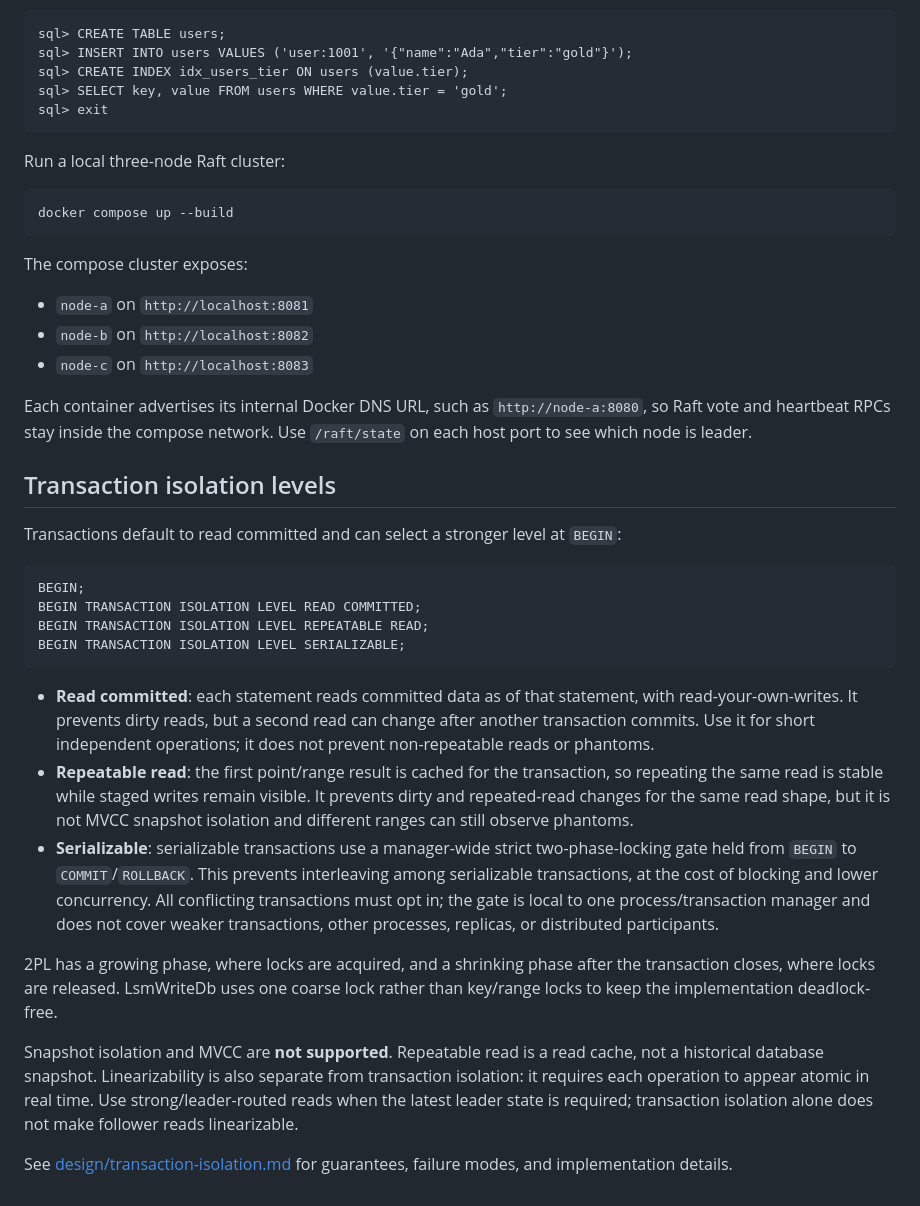
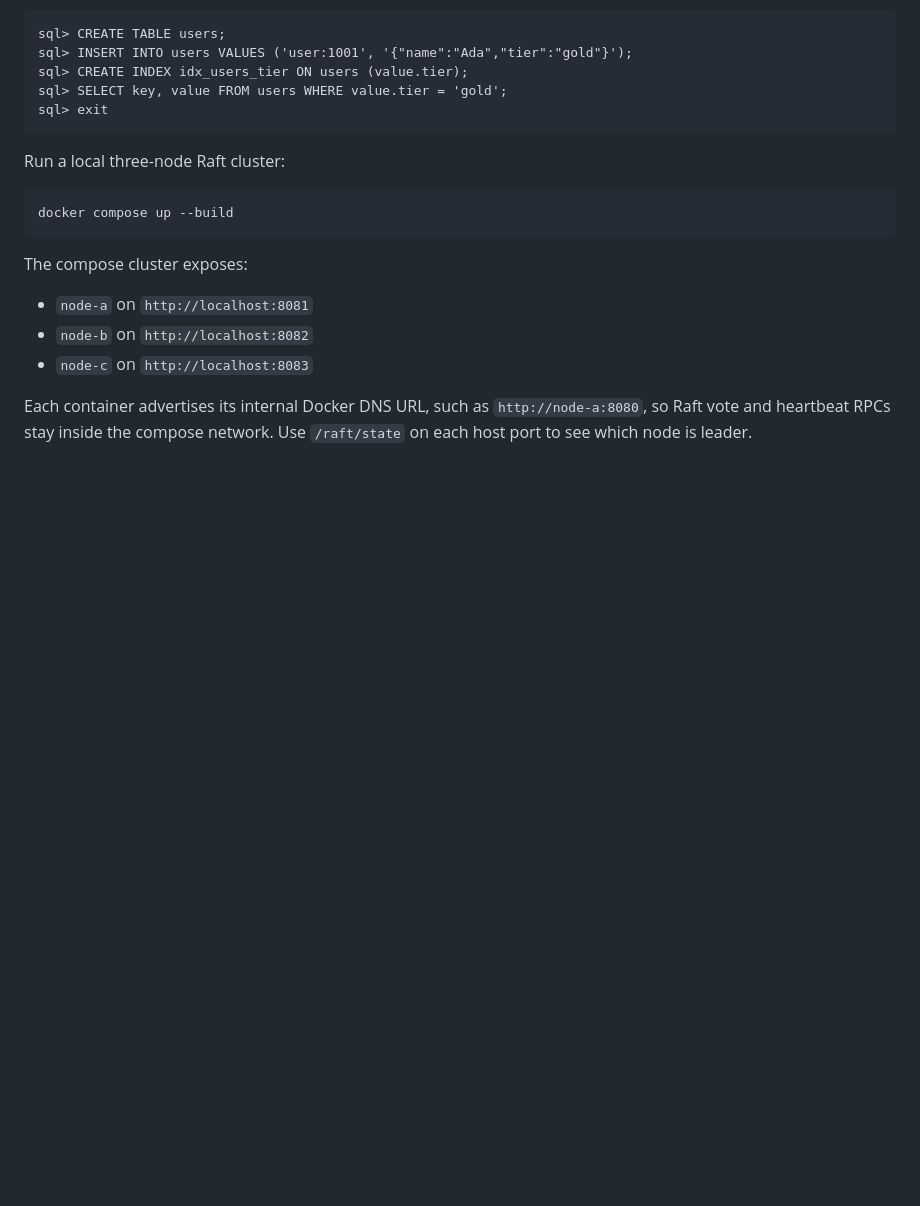
Before and after one commit to zakariamaaraki/Distributed-Write-Heavy-DB, a Markdown page: README.md, the part around one of its changes. Drawn GitHub-style; blank space fills up the shorter version.

````diff
--- a/README.md
+++ b/README.md
@@ -1810,24 +1866,3 @@ The compose cluster exposes:
 Each container advertises its internal Docker DNS URL, such as
 `http://node-a:8080`, so Raft vote and heartbeat RPCs stay inside the compose
 network. Use `/raft/state` on each host port to see which node is leader.
-
-## Transaction isolation levels
-
-Transactions default to read committed and can select a stronger level at `BEGIN`:
-
-```sql
-BEGIN;
-BEGIN TRANSACTION ISOLATION LEVEL READ COMMITTED;
-BEGIN TRANSACTION ISOLATION LEVEL REPEATABLE READ;
-BEGIN TRANSACTION ISOLATION LEVEL SERIALIZABLE;
-```
-
-- **Read committed**: each statement reads committed data as of that statement, with read-your-own-writes. It prevents dirty reads, but a second read can change after another transaction commits. Use it for short independent operations; it does not prevent non-repeatable reads or phantoms.
-- **Repeatable read**: the first point/range result is cached for the transaction, so repeating the same read is stable while staged writes remain visible. It prevents dirty and repeated-read changes for the same read shape, but it is not MVCC snapshot isolation and different ranges can still observe phantoms.
-- **Serializable**: serializable transactions use a manager-wide strict two-phase-locking gate held from `BEGIN` to `COMMIT`/`ROLLBACK`. This prevents interleaving among serializable transactions, at the cost of blocking and lower concurrency. All conflicting transactions must opt in; the gate is local to one process/transaction manager and does not cover weaker transactions, other processes, replicas, or distributed participants.
-
-2PL has a growing phase, where locks are acquired, and a shrinking phase after the transaction closes, where locks are released. LsmWriteDb uses one coarse lock rather than key/range locks to keep the implementation deadlock-free.
-
-Snapshot isolation and MVCC are **not supported**. Repeatable read is a read cache, not a historical database snapshot. Linearizability is also separate from transaction isolation: it requires each operation to appear atomic in real time. Use strong/leader-routed reads when the latest leader state is required; transaction isolation alone does not make follower reads linearizable.
-
-See [design/transaction-isolation.md](./design/transaction-isolation.md) for guarantees, failure modes, and implementation details.
````
Also changed, not shown: other parts of README.md (+67 -11 lines), design/transaction-isolation.md (+45 -0 lines).
